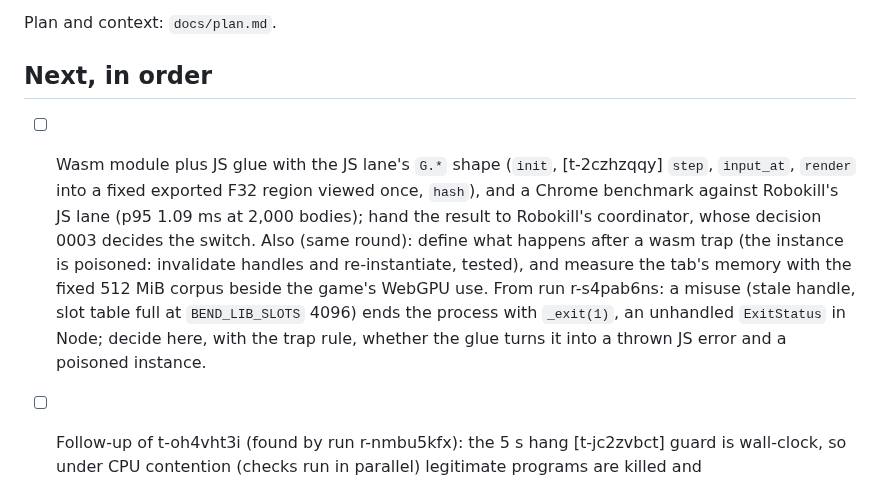
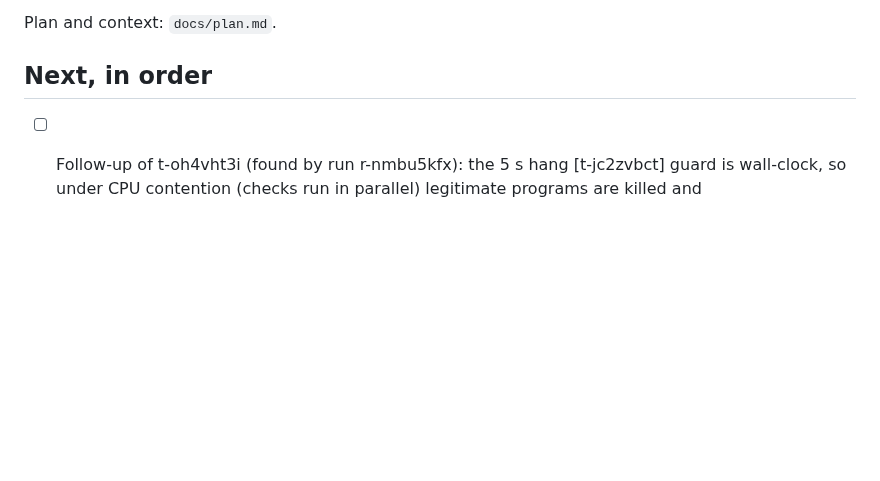
Before and after one commit to rofrol/bend-wasm, a Markdown page: TODO.md, the part around the change. GitHub-like rendering; blank space fills up the shorter version.

```diff
--- a/TODO.md
+++ b/TODO.md
@@ -4,18 +4,6 @@ Plan and context: `docs/plan.md`.
 
 ## Next, in order
 
-- [ ] Wasm module plus JS glue with the JS lane's `G.*` shape (`init`, [t-2czhzqqy]
-  `step`, `input_at`, `render` into a fixed exported F32 region viewed once,
-  `hash`), and a Chrome benchmark against Robokill's JS lane (p95 1.09 ms at
-  2,000 bodies); hand the result to Robokill's coordinator, whose decision
-  0003 decides the switch.
-  Also (same round): define what happens after a wasm trap (the instance is
-  poisoned: invalidate handles and re-instantiate, tested), and measure the
-  tab's memory with the fixed 512 MiB corpus beside the game's WebGPU use.
-  From run r-s4pab6ns: a misuse (stale handle, slot table full at
-  `BEND_LIB_SLOTS` 4096) ends the process with `_exit(1)`, an unhandled
-  `ExitStatus` in Node; decide here, with the trap rule, whether the glue
-  turns it into a thrown JS error and a poisoned instance.
 - [ ] Follow-up of t-oh4vht3i (found by run r-nmbu5kfx): the 5 s hang [t-jc2zvbct]
   guard is wall-clock, so under CPU contention (checks run in parallel)
   legitimate programs are killed and `tests/negative/run.sh`'s `env-abi`
```
Also changed, not shown: DECISIONS.md (+31 -0 lines).
